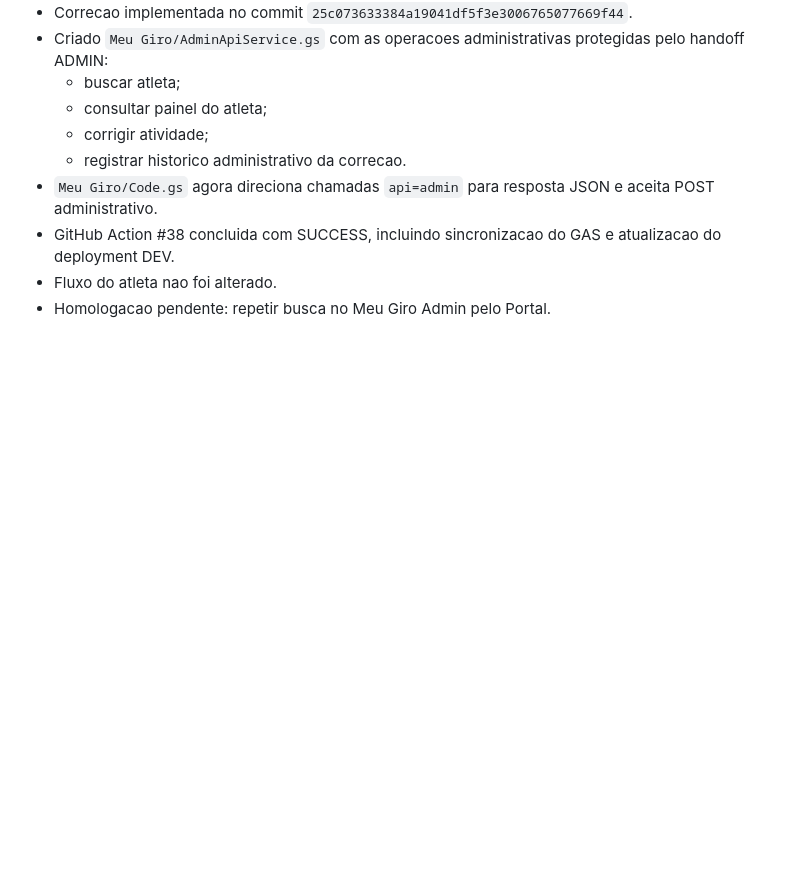
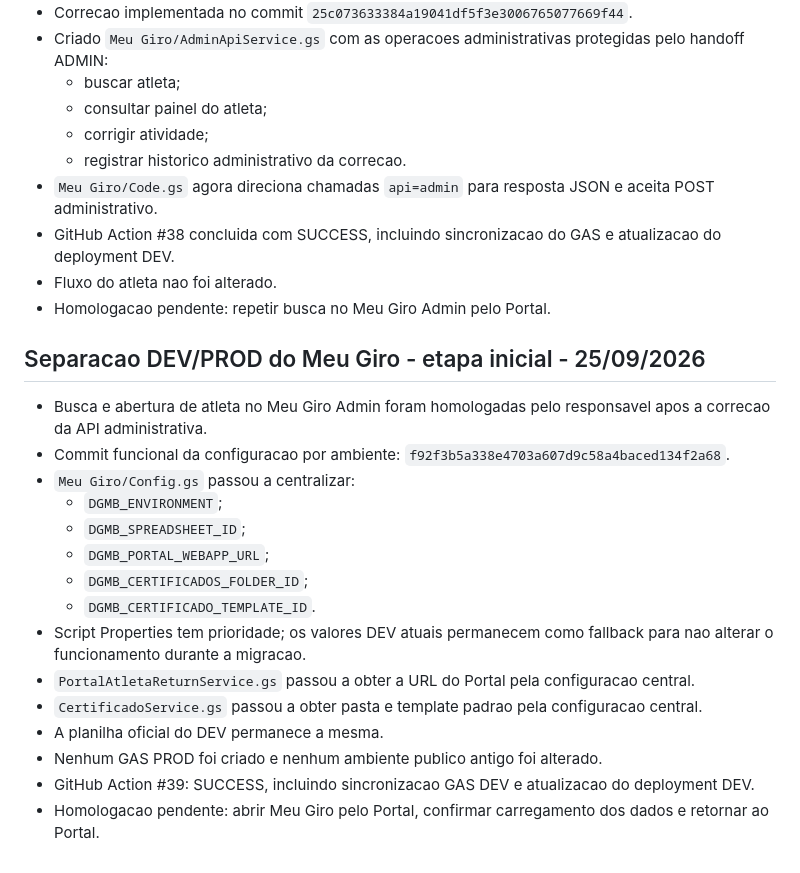
Before and after one commit to gdcdoma-hash/SistemaMeuGiroUnificado, a Markdown page: docs/ESTADO_ATUAL_2026-09-24.md, the part around the change. GitHub-like rendering; blank space fills up the shorter version.

Commit message:
docs: registra configuracao por ambiente do Meu Giro

```diff
--- a/docs/ESTADO_ATUAL_2026-09-24.md
+++ b/docs/ESTADO_ATUAL_2026-09-24.md
@@ -247,3 +247,21 @@ Não quebrar:
 - GitHub Action #38 concluida com SUCCESS, incluindo sincronizacao do GAS e atualizacao do deployment DEV.
 - Fluxo do atleta nao foi alterado.
 - Homologacao pendente: repetir busca no Meu Giro Admin pelo Portal.
+
+
+## Separacao DEV/PROD do Meu Giro - etapa inicial - 25/09/2026
+- Busca e abertura de atleta no Meu Giro Admin foram homologadas pelo responsavel apos a correcao da API administrativa.
+- Commit funcional da configuracao por ambiente: `f92f3b5a338e4703a607d9c58a4baced134f2a68`.
+- `Meu Giro/Config.gs` passou a centralizar:
+  - `DGMB_ENVIRONMENT`;
+  - `DGMB_SPREADSHEET_ID`;
+  - `DGMB_PORTAL_WEBAPP_URL`;
+  - `DGMB_CERTIFICADOS_FOLDER_ID`;
+  - `DGMB_CERTIFICADO_TEMPLATE_ID`.
+- Script Properties tem prioridade; os valores DEV atuais permanecem como fallback para nao alterar o funcionamento durante a migracao.
+- `PortalAtletaReturnService.gs` passou a obter a URL do Portal pela configuracao central.
+- `CertificadoService.gs` passou a obter pasta e template padrao pela configuracao central.
+- A planilha oficial do DEV permanece a mesma.
+- Nenhum GAS PROD foi criado e nenhum ambiente publico antigo foi alterado.
+- GitHub Action #39: SUCCESS, incluindo sincronizacao GAS DEV e atualizacao do deployment DEV.
+- Homologacao pendente: abrir Meu Giro pelo Portal, confirmar carregamento dos dados e retornar ao Portal.
```
